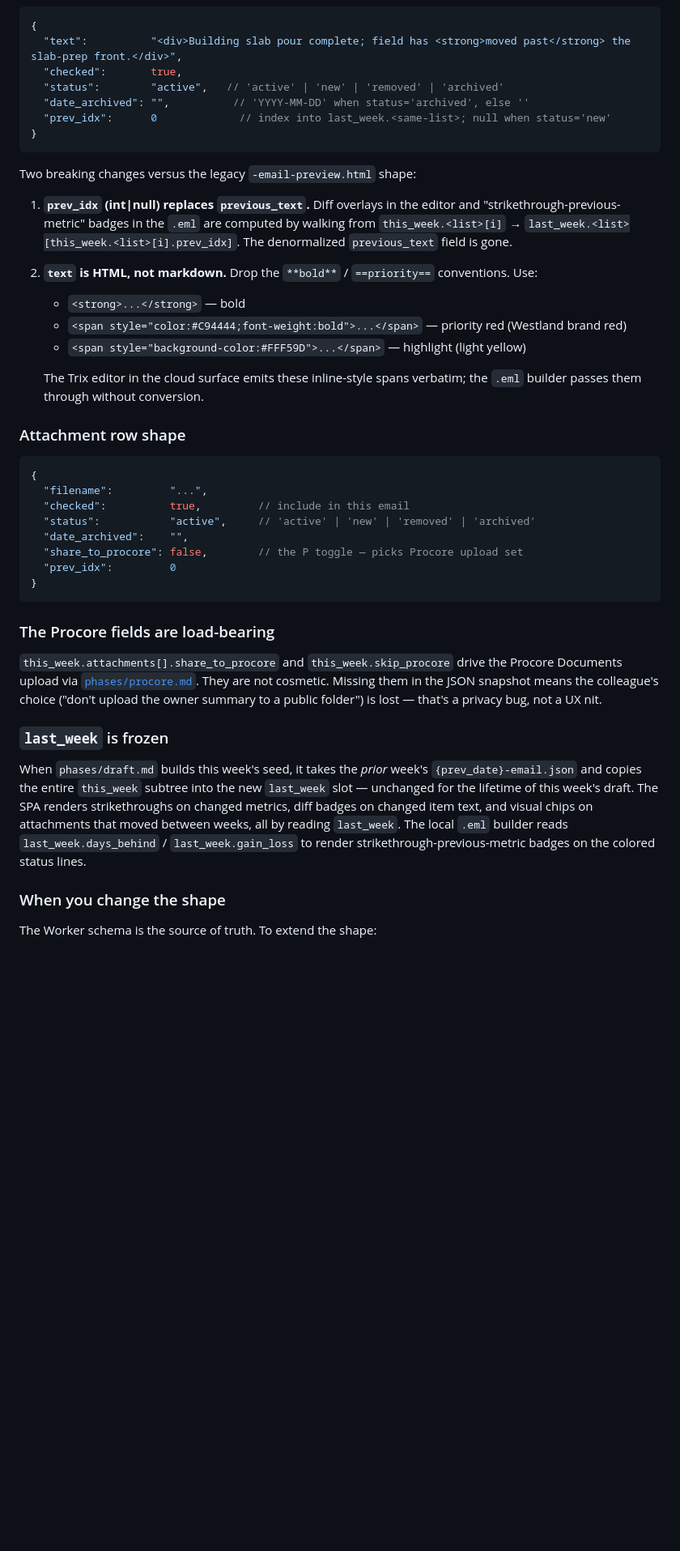
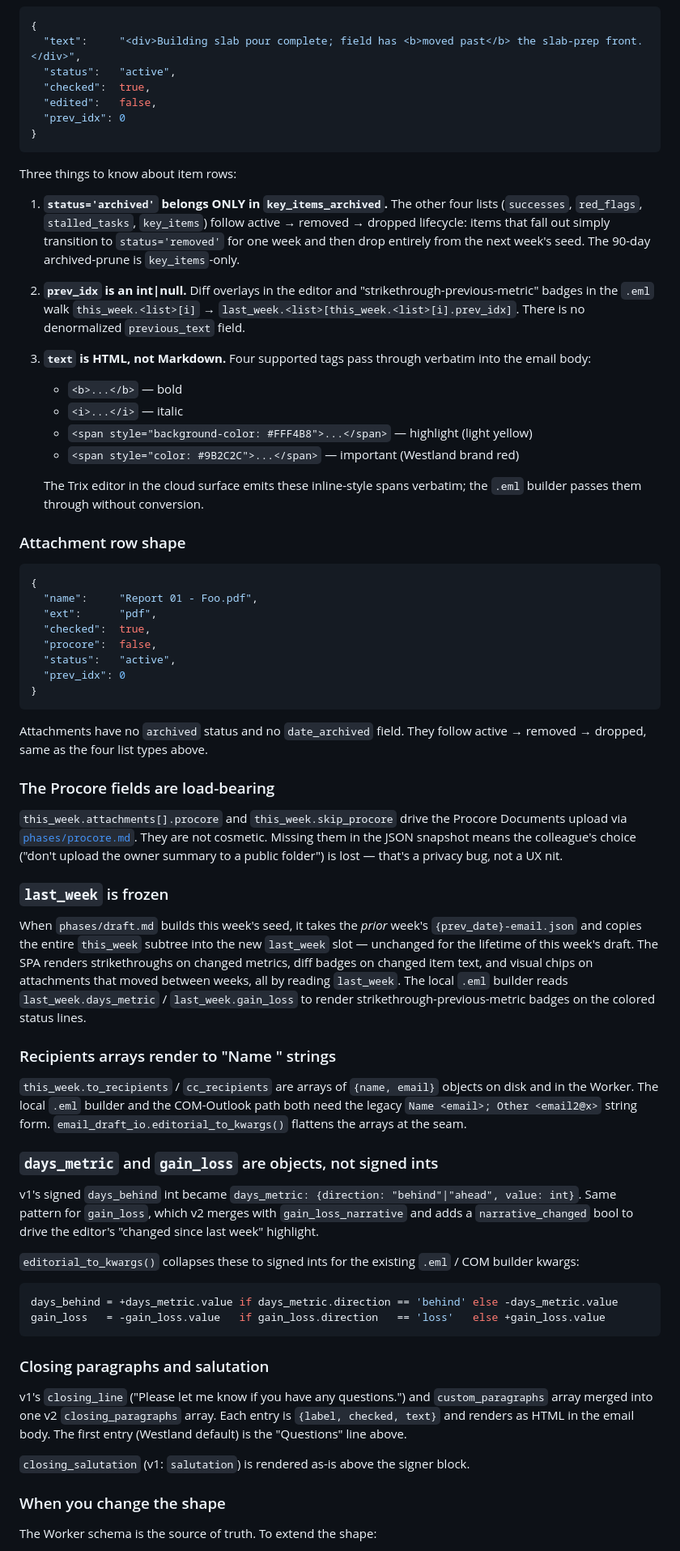
Before and after one commit to CamronWalker/construction-skills, a Markdown page: scheduling/CLAUDE.md, the part around one of its changes. Shown at 81% size. GitHub-like rendering; blank space fills up the shorter version.

````diff
--- a/scheduling/CLAUDE.md
+++ b/scheduling/CLAUDE.md
@@ -184,21 +217,23 @@ The skill emits this shape into its seed; the Worker validates on `generate_week
 
 ```jsonc
 {
-  "text":          "<div>Building slab pour complete; field has <strong>moved past</strong> the slab-prep front.</div>",
-  "checked":       true,
-  "status":        "active",   // 'active' | 'new' | 'removed' | 'archived'
-  "date_archived": "",          // 'YYYY-MM-DD' when status='archived', else ''
-  "prev_idx":      0             // index into last_week.<same-list>; null when status='new'
+  "text":     "<div>Building slab pour complete; field has <b>moved past</b> the slab-prep front.</div>",
+  "status":   "active",
+  "checked":  true,
+  "edited":   false,
+  "prev_idx": 0
 }
 ```
 
-Two breaking changes versus the legacy `-email-preview.html` shape:
+Three things to know about item rows:
 
-1. **`prev_idx` (int|null) replaces `previous_text`.** Diff overlays in the editor and "strikethrough-previous-metric" badges in the `.eml` are computed by walking from `this_week.<list>[i]` → `last_week.<list>[this_week.<list>[i].prev_idx]`. The denormalized `previous_text` field is gone.
-2. **`text` is HTML, not markdown.** Drop the `**bold**` / `==priority==` conventions. Use:
-   - `<strong>...</strong>` — bold
-   - `<span style="color:#C94444;font-weight:bold">...</span>` — priority red (Westland brand red)
-   - `<span style="background-color:#FFF59D">...</span>` — highlight (light yellow)
+1. **`status='archived'` belongs ONLY in `key_items_archived`.** The other four lists (`successes`, `red_flags`, `stalled_tasks`, `key_items`) follow active → removed → dropped lifecycle: items that fall out simply transition to `status='removed'` for one week and then drop entirely from the next week's seed. The 90-day archived-prune is `key_items`-only.
+2. **`prev_idx` is an int|null.** Diff overlays in the editor and "strikethrough-previous-metric" badges in the `.eml` walk `this_week.<list>[i]` → `last_week.<list>[this_week.<list>[i].prev_idx]`. There is no denormalized `previous_text` field.
+3. **`text` is HTML, not Markdown.** Four supported tags pass through verbatim into the email body:
+   - `<b>...</b>` — bold
+   - `<i>...</i>` — italic
+   - `<span style="background-color: #FFF4B8">...</span>` — highlight (light yellow)
+   - `<span style="color: #9B2C2C">...</span>` — important (Westland brand red)
 
    The Trix editor in the cloud surface emits these inline-style spans verbatim; the `.eml` builder passes them through without conversion.
 
@@ -206,22 +241,45 @@ Two breaking changes versus the legacy `-email-preview.html` shape:
 
 ```jsonc
 {
-  "filename":         "...",
-  "checked":          true,         // include in this email
-  "status":           "active",     // 'active' | 'new' | 'removed' | 'archived'
-  "date_archived":    "",
-  "share_to_procore": false,        // the P toggle — picks Procore upload set
-  "prev_idx":         0
+  "name":     "Report 01 - Foo.pdf",
+  "ext":      "pdf",
+  "checked":  true,
+  "procore":  false,
+  "status":   "active",
+  "prev_idx": 0
 }
 ```
 
+Attachments have no `archived` status and no `date_archived` field. They follow active → removed → dropped, same as the four list types above.
+
 ### The Procore fields are load-bearing
 
-`this_week.attachments[].share_to_procore` and `this_week.skip_procore` drive the Procore Documents upload via [`phases/procore.md`](skills/schedule-update/phases/procore.md). They are not cosmetic. Missing them in the JSON snapshot means the colleague's choice ("don't upload the owner summary to a public folder") is lost — that's a privacy bug, not a UX nit.
+`this_week.attachments[].procore` and `this_week.skip_procore` drive the Procore Documents upload via [`phases/procore.md`](skills/schedule-update/phases/procore.md). They are not cosmetic. Missing them in the JSON snapshot means the colleague's choice ("don't upload the owner summary to a public folder") is lost — that's a privacy bug, not a UX nit.
 
 ### `last_week` is frozen
 
-When `phases/draft.md` builds this week's seed, it takes the *prior* week's `{prev_date}-email.json` and copies the entire `this_week` subtree into the new `last_week` slot — unchanged for the lifetime of this week's draft. The SPA renders strikethroughs on changed metrics, diff badges on changed item text, and visual chips on attachments that moved between weeks, all by reading `last_week`. The local `.eml` builder reads `last_week.days_behind` / `last_week.gain_loss` to render strikethrough-previous-metric badges on the colored status lines.
+When `phases/draft.md` builds this week's seed, it takes the *prior* week's `{prev_date}-email.json` and copies the entire `this_week` subtree into the new `last_week` slot — unchanged for the lifetime of this week's draft. The SPA renders strikethroughs on changed metrics, diff badges on changed item text, and visual chips on attachments that moved between weeks, all by reading `last_week`. The local `.eml` builder reads `last_week.days_metric` / `last_week.gain_loss` to render strikethrough-previous-metric badges on the colored status lines.
+
+### Recipients arrays render to "Name <email>" strings
+
+`this_week.to_recipients` / `cc_recipients` are arrays of `{name, email}` objects on disk and in the Worker. The local `.eml` builder and the COM-Outlook path both need the legacy `Name <email>; Other <email2@x>` string form. `email_draft_io.editorial_to_kwargs()` flattens the arrays at the seam.
+
+### `days_metric` and `gain_loss` are objects, not signed ints
+
+v1's signed `days_behind` int became `days_metric: {direction: "behind"|"ahead", value: int}`. Same pattern for `gain_loss`, which v2 merges with `gain_loss_narrative` and adds a `narrative_changed` bool to drive the editor's "changed since last week" highlight.
+
+`editorial_to_kwargs()` collapses these to signed ints for the existing `.eml` / COM builder kwargs:
+
+```python
+days_behind = +days_metric.value if days_metric.direction == 'behind' else -days_metric.value
+gain_loss   = -gain_loss.value   if gain_loss.direction   == 'loss'   else +gain_loss.value
+```
+
+### Closing paragraphs and salutation
+
+v1's `closing_line` ("Please let me know if you have any questions.") and `custom_paragraphs` array merged into one v2 `closing_paragraphs` array. Each entry is `{label, checked, text}` and renders as HTML in the email body. The first entry (Westland default) is the "Questions" line above.
+
+`closing_salutation` (v1: `salutation`) is rendered as-is above the signer block.
 
 ### When you change the shape
 
````
Also changed, not shown: other parts of scheduling/CLAUDE.md (+59 -24 lines).
